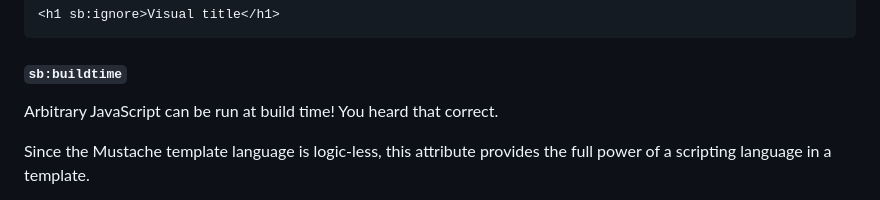
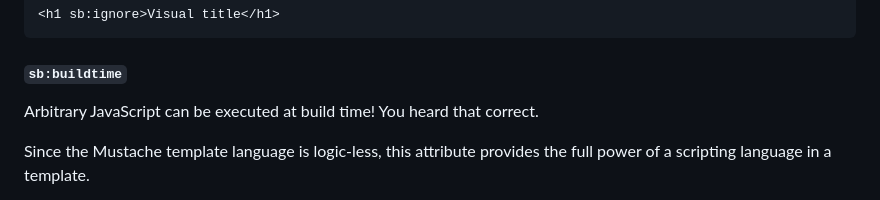
Before and after one commit to anthonyec/staticbuild, a Markdown page: README.md, the part around the change. GitHub-like rendering.

```diff
--- a/README.md
+++ b/README.md
@@ -167,7 +167,7 @@ I don't like this, but I currently use it skip `<h1>` tags on certain pages bein
 
 #### `sb:buildtime`
 
-Arbitrary JavaScript can be run at build time! You heard that correct.
+Arbitrary JavaScript can be executed at build time! You heard that correct.
 
 Since the Mustache template language is logic-less, this attribute provides the full power of a scripting language in a template.
 
```
